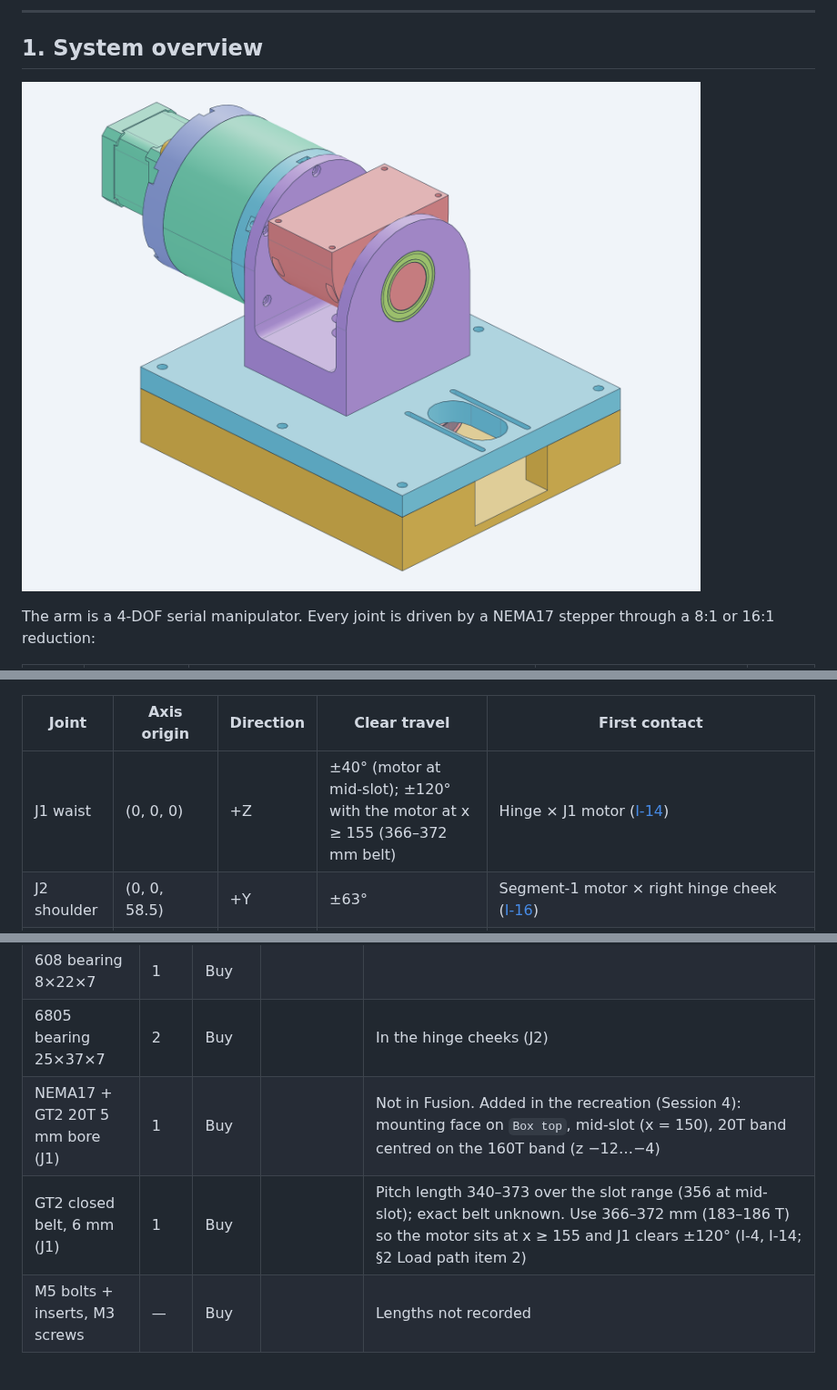
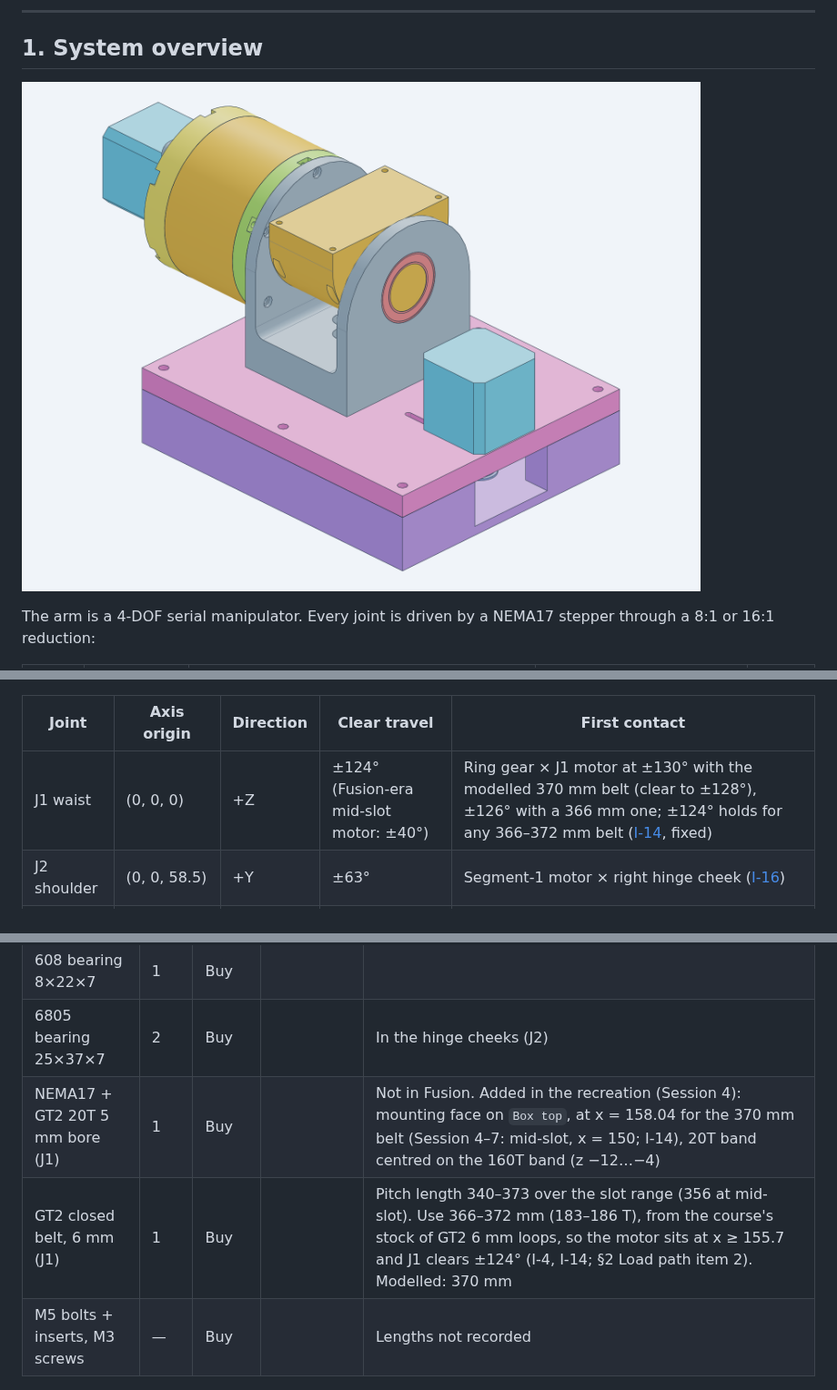
Before and after one commit to GormleyLab/AI-robotics-course, a Markdown page: CAD/docs/design.md, 3 parts joined by grey strips. Shown at 91% size. Drawn GitHub-style; pictures changed too: CAD/docs/img/joint12_iso.png.

```diff
--- a/CAD/docs/design.md
+++ b/CAD/docs/design.md
@@ -55,7 +55,7 @@ declared as the kinematic limits of `STEP/full_arm/robot_arm.step`:
 
 | Joint | Axis origin | Direction | Clear travel | First contact |
 |---|---|---|---|---|
-| J1 waist | (0, 0, 0) | +Z | ±40° (motor at mid-slot); ±120° with the motor at x ≥ 155 (366–372 mm belt) | Hinge × J1 motor ([I‑14](#8-observed-issues-and-open-questions)) |
+| J1 waist | (0, 0, 0) | +Z | ±124° (Fusion-era mid-slot motor: ±40°) | Ring gear × J1 motor at ±130° with the modelled 370 mm belt (clear to ±128°), ±126° with a 366 mm one; ±124° holds for any 366–372 mm belt ([I‑14](#8-observed-issues-and-open-questions), fixed) |
 | J2 shoulder | (0, 0, 58.5) | +Y | ±63° | Segment‑1 motor × right hinge cheek ([I‑16](#8-observed-issues-and-open-questions)) |
 | J3 elbow | (0, −21.8, 288.5) | +Y | −94° … +103° (Fusion ±54°) | +: Output block fork × Wall rail end at +104° ([I‑17](#8-observed-issues-and-open-questions), fixed). −: Output block end plate × idler‑2 jack screw head at −95° with the screw backed off to slack, −97° at a 280 mm loop ([I‑4](#8-observed-issues-and-open-questions)) |
 | J4 wrist | (0, −21.6, 562.675) | +Y | −94° … +103° (Fusion ±54°) | Same as J3, on segment 2 |
@@ -120,8 +121,8 @@ candidate for gears and pulleys in the redesign.
 | 6807 bearing 35×47×7 | 1 | Buy | | |
 | 608 bearing 8×22×7 | 1 | Buy | | |
 | 6805 bearing 25×37×7 | 2 | Buy | | In the hinge cheeks (J2) |
-| NEMA17 + GT2 20T 5 mm bore (J1) | 1 | Buy | | Not in Fusion. Added in the recreation (Session 4): mounting face on `Box top`, mid-slot (x = 150), 20T band centred on the 160T band (z −12…−4) |
-| GT2 closed belt, 6 mm (J1) | 1 | Buy | | Pitch length 340–373 over the slot range (356 at mid-slot); exact belt unknown. Use 366–372 mm (183–186 T) so the motor sits at x ≥ 155 and J1 clears ±120° (I‑4, I‑14; §2 Load path item 2) |
+| NEMA17 + GT2 20T 5 mm bore (J1) | 1 | Buy | | Not in Fusion. Added in the recreation (Session 4): mounting face on `Box top`, at x = 158.04 for the 370 mm belt (Session 4–7: mid-slot, x = 150; I‑14), 20T band centred on the 160T band (z −12…−4) |
+| GT2 closed belt, 6 mm (J1) | 1 | Buy | | Pitch length 340–373 over the slot range (356 at mid-slot). Use 366–372 mm (183–186 T), from the course's stock of GT2 6 mm loops, so the motor sits at x ≥ 155.7 and J1 clears ±124° (I‑4, I‑14; §2 Load path item 2). Modelled: 370 mm |
 | M5 bolts + inserts, M3 screws | — | Buy | | Lengths not recorded |
 
 ---
```
Also changed, not shown: other parts of CAD/docs/design.md (+7 -6 lines), CAD/docs/migration-log.md (+3 -2 lines), CAD/docs/img/robot_arm_pick.png, CAD/docs/img/robot_arm_zero.png, 7 other files.
